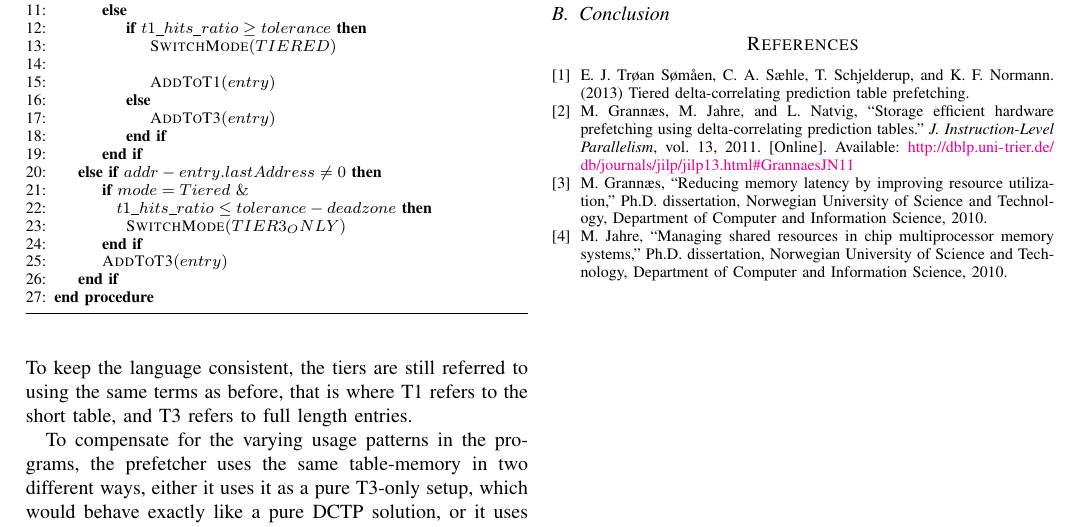
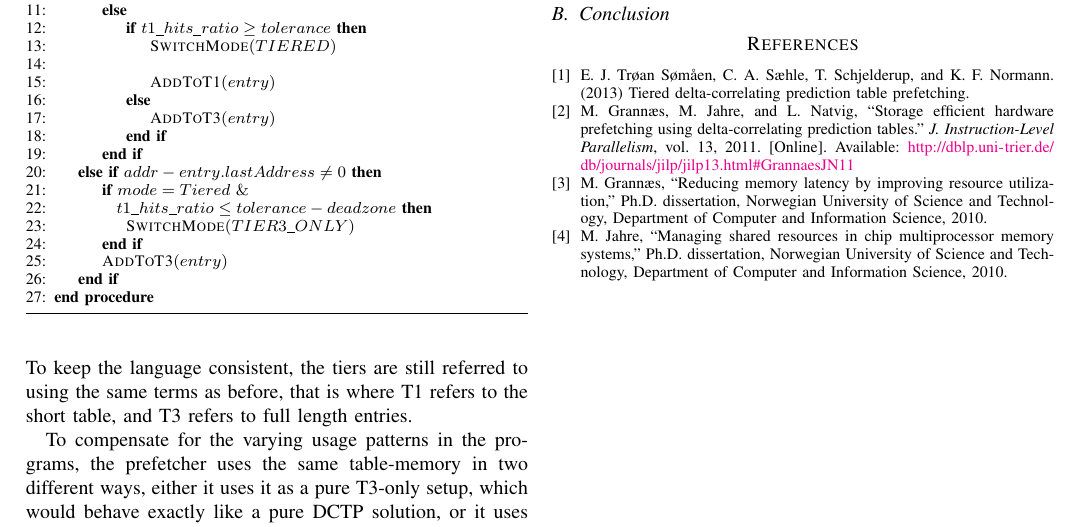
Before and after one commit to peterhgombos/dmark, a LaTeX paper (report/main.tex, which reads report/preliminaries.tex): part of page 2 of 2, cut so that both start at the same text. Compiled offline with pdfLaTeX.

Commit message:
Fix bug in algorithm

```diff
--- a/report/preliminaries.tex
+++ b/report/preliminaries.tex
@@ -62,7 +62,7 @@ any significant speedup, but did lower the memory footprint.
       \ElsIf {$addr - entry.lastAddress \neq 0$}
 	\If {$mode = Tiered \ \& $\\
 	  \hspace{11mm}$t1\_hits\_ratio \leq tolerance - deadzone$}
-	  \State $\Call{SwitchMode}{TIER3_ONLY}$
+	  \State $\Call{SwitchMode}{TIER3\_ONLY}$
 	\EndIf
 	\State $\Call{AddToT3}{entry}$
       \EndIf
```
